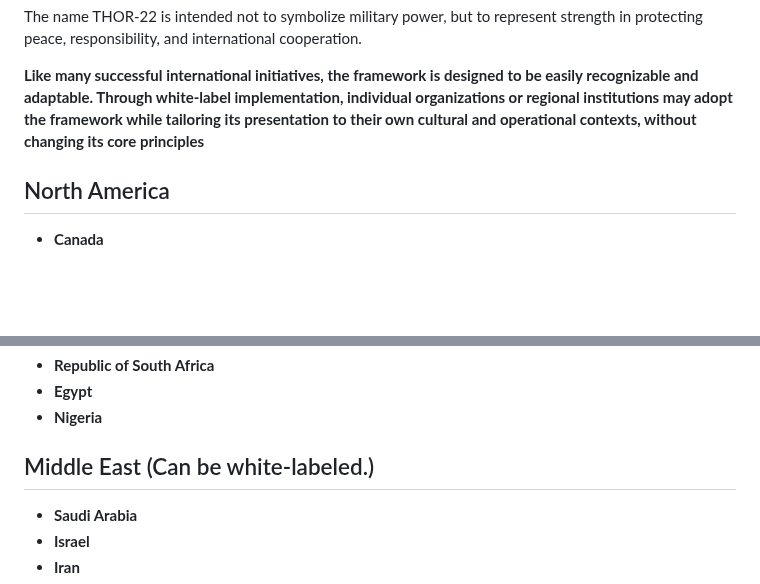
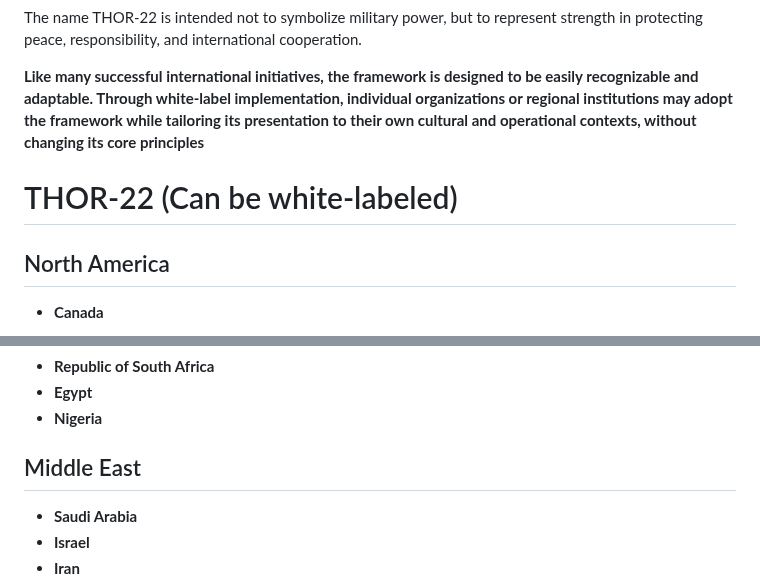
Before and after one commit to henrymorgan10/-mcorp-home, a Markdown page: README.md, 2 parts joined by grey strips. GitHub-like rendering; blank space fills up the shorter version.

```diff
--- a/README.md
+++ b/README.md
@@ -477,6 +477,8 @@ The name THOR-22 is intended not to symbolize military power, but to represent s
 **Like many successful international initiatives, the framework is designed to be easily recognizable and adaptable. Through white-label implementation, individual organizations or regional institutions may adopt the framework while tailoring its presentation to their own cultural and operational contexts, without changing its core principles**
 
 
+# THOR-22 (Can be white-labeled)
+
 ## North America
 
 * **Canada**
@@ -512,7 +514,7 @@ The name THOR-22 is intended not to symbolize military power, but to represent s
 * **Egypt**
 * **Nigeria**
 
-## Middle East (Can be white-labeled.)
+## Middle East
 
 * **Saudi Arabia**
 * **Israel**
```
